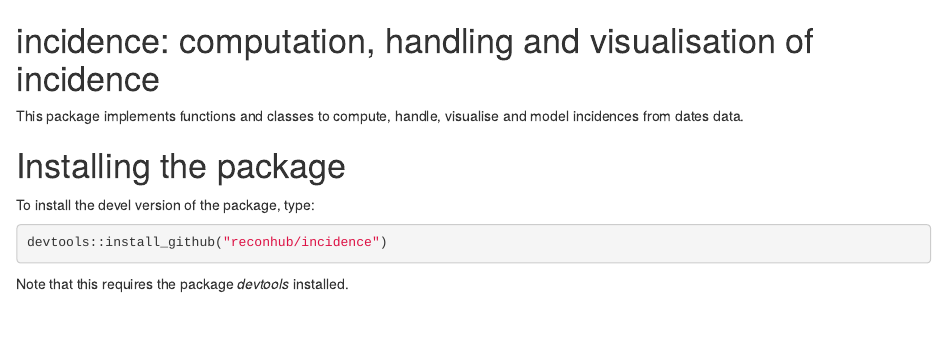
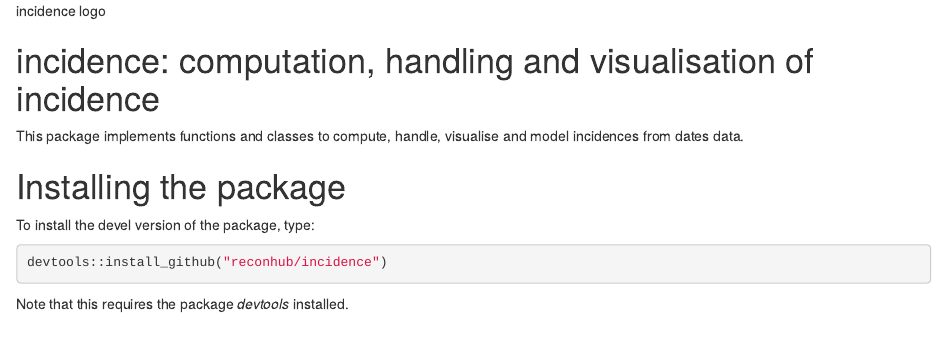
Before and after one commit to reconhub/incidence, an R Markdown document (README.Rmd): the page in a window 1100 px wide, from its top. Rendered offline with R 4.5, knitr and Pandoc, with nearby package versions; some code elsewhere in the file could not run offline; badge pictures from the web are left out.

Commit message:
trying to fix logo

```diff
--- a/README.Rmd
+++ b/README.Rmd
@@ -1,5 +1,5 @@
 
-<img src="http://raw.githubusercontent.com/reconhub/incidence/master/logo/logo.png" alt="incidence logo">
+![incidence logo](http://raw.githubusercontent.com/reconhub/incidence/master/logo/logo.png)
 
 [![Travis-CI Build Status](https://travis-ci.org/reconhub/incidence.svg?branch=master)](https://travis-ci.org/reconhub/incidence)
 
```
Also changed, not shown: README.md.
